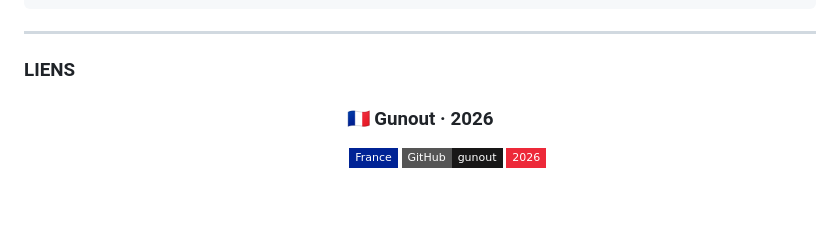
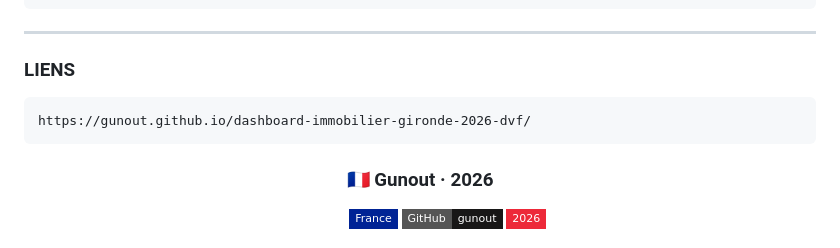
Before and after one commit to gunout/dashboard-immobilier-gironde-2026-dvf, a Markdown page: README.md, the part around the change. GitHub-like rendering; badges without logos; blank space fills up the shorter version.

Commit message:
Update link in README for dashboard access

```diff
--- a/README.md
+++ b/README.md
@@ -332,7 +332,7 @@ SOFTWARE.
 ---
 ### LIENS
 
-
+    https://gunout.github.io/dashboard-immobilier-gironde-2026-dvf/
 
 <div align="center">
 
```
